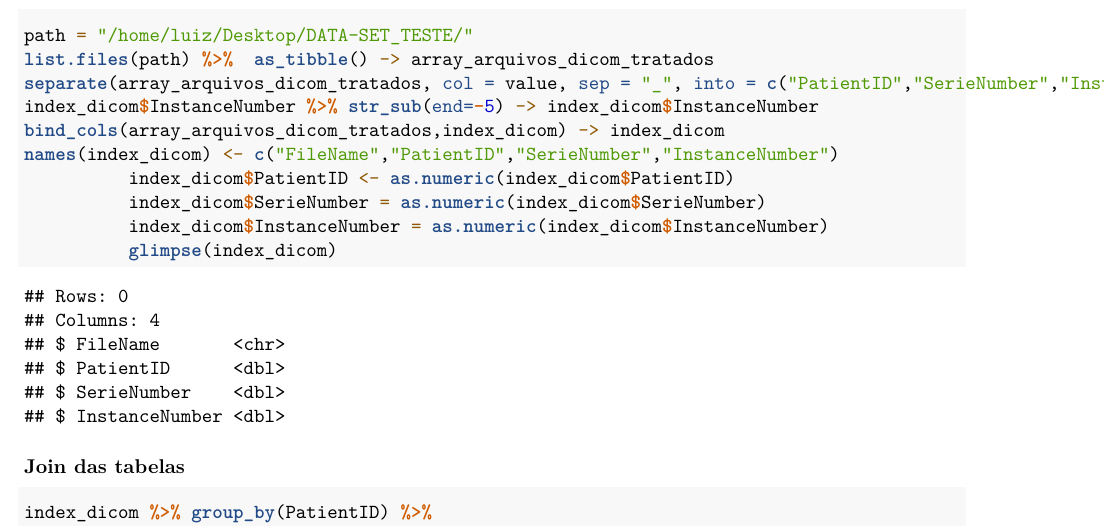
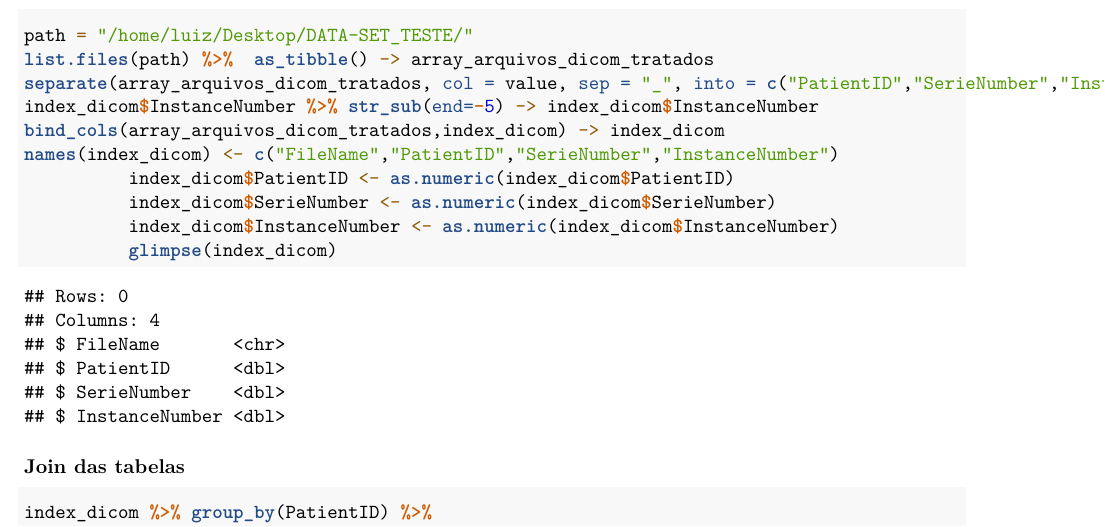
Before and after one commit to luizcast/DCM_TCC, an R Markdown document (markdown_dicom_yolo.Rmd): part of page 5 of 7, cut so that both start at the same text. Rendered offline with R 4.5, knitr and Pandoc, then LaTeX, with nearby package versions; both versions are drawn in the output format of the newer one.

````diff
--- a/markdown_dicom_yolo.Rmd
+++ b/markdown_dicom_yolo.Rmd
@@ -3,11 +3,11 @@
 author: "Luiz Castiglioni"
 date: "`r format(Sys.time(), '%d/%m/%Y')`"
 output:
-  html_document: null
+  pdf_document: default
   toc: yes
   toc_depth: 2
   num_sections: yes
-  pdf_document: default
+  html_document: null
   word_document: default
 ---
 
@@ -133,8 +133,8 @@
 bind_cols(array_arquivos_dicom_tratados,index_dicom) -> index_dicom
 names(index_dicom) <- c("FileName","PatientID","SerieNumber","InstanceNumber")
           index_dicom$PatientID <- as.numeric(index_dicom$PatientID)
-          index_dicom$SerieNumber = as.numeric(index_dicom$SerieNumber)
-          index_dicom$InstanceNumber = as.numeric(index_dicom$InstanceNumber)
+          index_dicom$SerieNumber <- as.numeric(index_dicom$SerieNumber)
+          index_dicom$InstanceNumber <- as.numeric(index_dicom$InstanceNumber)
           glimpse(index_dicom)
 ```
 
````
Also changed, not shown: markdown_dicom_yolo.pdf, 1 other file.
